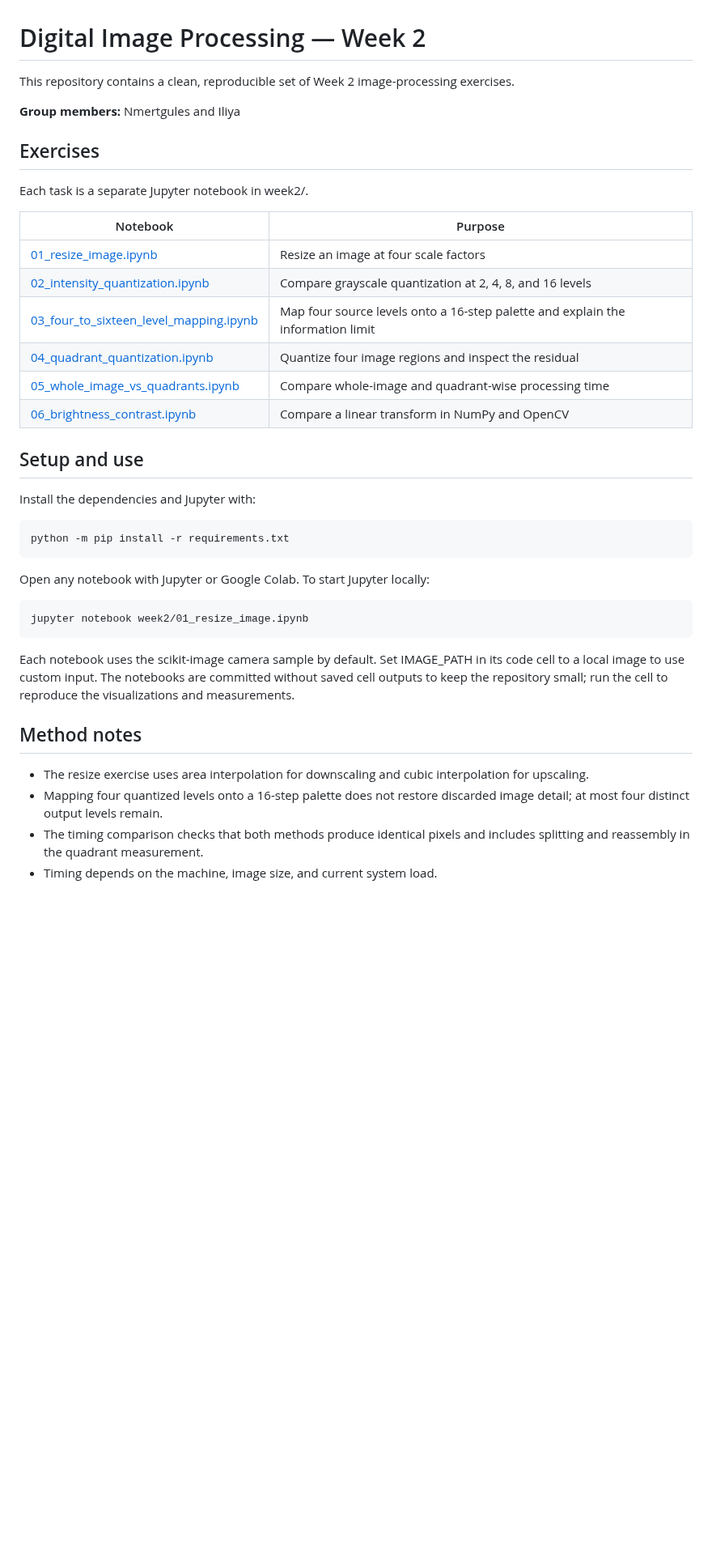
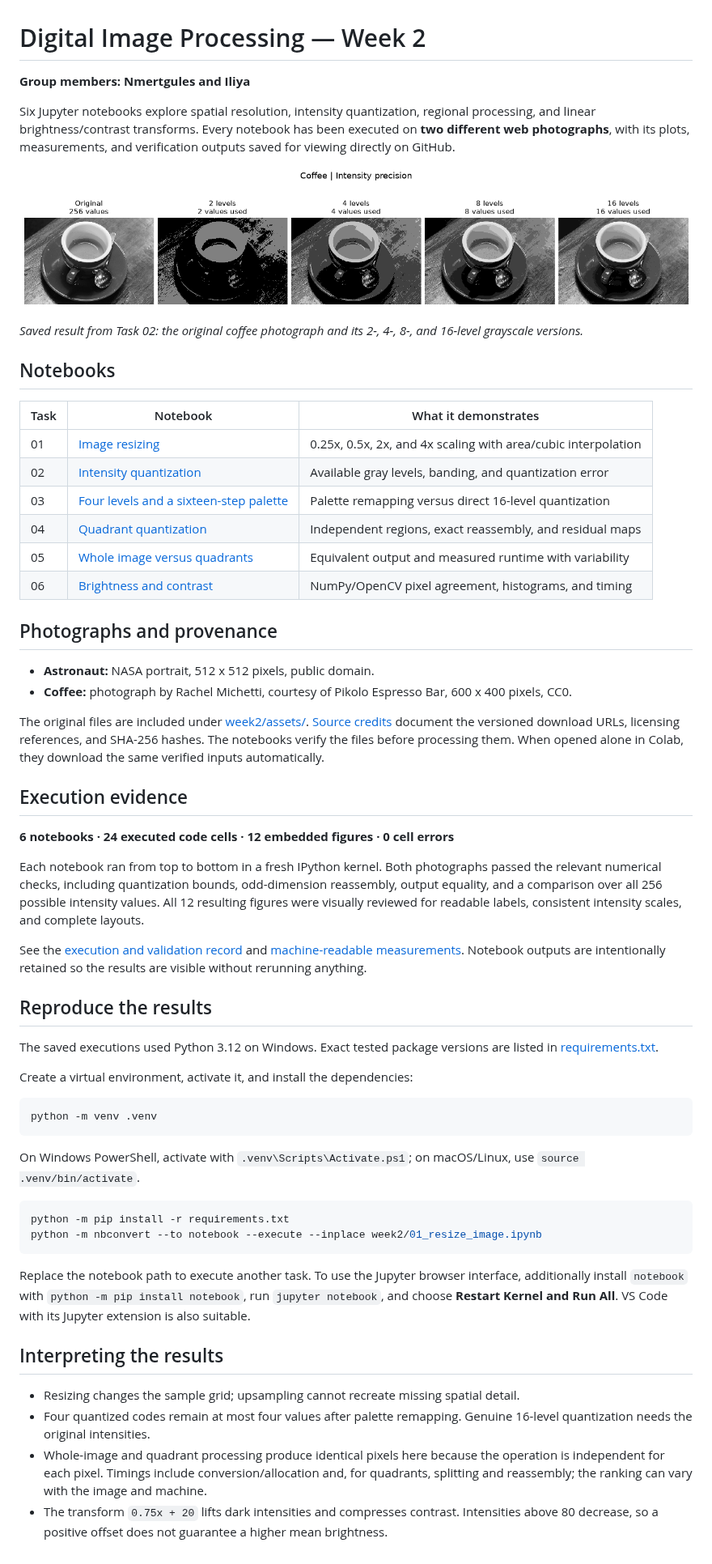
Before and after one commit to Nmertgules/DEEP, a Markdown page: README.md, the part around the change. Shown at 81% size. GitHub-like rendering; pictures changed too: week2/preview.png (added); blank space fills up the shorter version.

Commit message:
Save executed Week 2 notebooks with web-photo results

````diff
--- a/README.md
+++ b/README.md
@@ -1,37 +1,61 @@
 # Digital Image Processing — Week 2
 
-This repository contains a clean, reproducible set of Week 2 image-processing exercises.
+**Group members: Nmertgules and Iliya**
 
-**Group members:** Nmertgules and Iliya
+Six Jupyter notebooks explore spatial resolution, intensity quantization, regional processing, and linear brightness/contrast transforms. Every notebook has been executed on **two different web photographs**, with its plots, measurements, and verification outputs saved for viewing directly on GitHub.
 
-## Exercises
+![Executed coffee-photo quantization comparison](week2/preview.png)
 
-Each task is a separate Jupyter notebook in week2/.
+*Saved result from Task 02: the original coffee photograph and its 2-, 4-, 8-, and 16-level grayscale versions.*
 
-| Notebook | Purpose |
-| --- | --- |
-| [01_resize_image.ipynb](week2/01_resize_image.ipynb) | Resize an image at four scale factors |
-| [02_intensity_quantization.ipynb](week2/02_intensity_quantization.ipynb) | Compare grayscale quantization at 2, 4, 8, and 16 levels |
-| [03_four_to_sixteen_level_mapping.ipynb](week2/03_four_to_sixteen_level_mapping.ipynb) | Map four source levels onto a 16-step palette and explain the information limit |
-| [04_quadrant_quantization.ipynb](week2/04_quadrant_quantization.ipynb) | Quantize four image regions and inspect the residual |
-| [05_whole_image_vs_quadrants.ipynb](week2/05_whole_image_vs_quadrants.ipynb) | Compare whole-image and quadrant-wise processing time |
-| [06_brightness_contrast.ipynb](week2/06_brightness_contrast.ipynb) | Compare a linear transform in NumPy and OpenCV |
+## Notebooks
 
-## Setup and use
+| Task | Notebook | What it demonstrates |
+| --- | --- | --- |
+| 01 | [Image resizing](week2/01_resize_image.ipynb) | 0.25x, 0.5x, 2x, and 4x scaling with area/cubic interpolation |
+| 02 | [Intensity quantization](week2/02_intensity_quantization.ipynb) | Available gray levels, banding, and quantization error |
+| 03 | [Four levels and a sixteen-step palette](week2/03_four_to_sixteen_level_mapping.ipynb) | Palette remapping versus direct 16-level quantization |
+| 04 | [Quadrant quantization](week2/04_quadrant_quantization.ipynb) | Independent regions, exact reassembly, and residual maps |
+| 05 | [Whole image versus quadrants](week2/05_whole_image_vs_quadrants.ipynb) | Equivalent output and measured runtime with variability |
+| 06 | [Brightness and contrast](week2/06_brightness_contrast.ipynb) | NumPy/OpenCV pixel agreement, histograms, and timing |
 
-Install the dependencies and Jupyter with:
+## Photographs and provenance
 
-    python -m pip install -r requirements.txt
+- **Astronaut:** NASA portrait, 512 x 512 pixels, public domain.
+- **Coffee:** photograph by Rachel Michetti, courtesy of Pikolo Espresso Bar, 600 x 400 pixels, CC0.
 
-Open any notebook with Jupyter or Google Colab. To start Jupyter locally:
+The original files are included under [week2/assets/](week2/assets/). [Source credits](week2/assets/README.md) document the versioned download URLs, licensing references, and SHA-256 hashes. The notebooks verify the files before processing them. When opened alone in Colab, they download the same verified inputs automatically.
 
-    jupyter notebook week2/01_resize_image.ipynb
+## Execution evidence
 
-Each notebook uses the scikit-image camera sample by default. Set IMAGE_PATH in its code cell to a local image to use custom input. The notebooks are committed without saved cell outputs to keep the repository small; run the cell to reproduce the visualizations and measurements.
+**6 notebooks · 24 executed code cells · 12 embedded figures · 0 cell errors**
 
-## Method notes
+Each notebook ran from top to bottom in a fresh IPython kernel. Both photographs passed the relevant numerical checks, including quantization bounds, odd-dimension reassembly, output equality, and a comparison over all 256 possible intensity values. All 12 resulting figures were visually reviewed for readable labels, consistent intensity scales, and complete layouts.
 
-- The resize exercise uses area interpolation for downscaling and cubic interpolation for upscaling.
-- Mapping four quantized levels onto a 16-step palette does not restore discarded image detail; at most four distinct output levels remain.
-- The timing comparison checks that both methods produce identical pixels and includes splitting and reassembly in the quadrant measurement.
-- Timing depends on the machine, image size, and current system load.
+See the [execution and validation record](week2/VALIDATION.md) and [machine-readable measurements](week2/validation.json). Notebook outputs are intentionally retained so the results are visible without rerunning anything.
+
+## Reproduce the results
+
+The saved executions used Python 3.12 on Windows. Exact tested package versions are listed in [requirements.txt](requirements.txt).
+
+Create a virtual environment, activate it, and install the dependencies:
+
+```bash
+python -m venv .venv
+```
+
+On Windows PowerShell, activate with `.venv\Scripts\Activate.ps1`; on macOS/Linux, use `source .venv/bin/activate`.
+
+```bash
+python -m pip install -r requirements.txt
+python -m nbconvert --to notebook --execute --inplace week2/01_resize_image.ipynb
+```
+
+Replace the notebook path to execute another task. To use the Jupyter browser interface, additionally install `notebook` with `python -m pip install notebook`, run `jupyter notebook`, and choose **Restart Kernel and Run All**. VS Code with its Jupyter extension is also suitable.
+
+## Interpreting the results
+
+- Resizing changes the sample grid; upsampling cannot recreate missing spatial detail.
+- Four quantized codes remain at most four values after palette remapping. Genuine 16-level quantization needs the original intensities.
+- Whole-image and quadrant processing produce identical pixels here because the operation is independent for each pixel. Timings include conversion/allocation and, for quadrants, splitting and reassembly; the ranking can vary with the image and machine.
+- The transform `0.75x + 20` lifts dark intensities and compresses contrast. Intensities above 80 decrease, so a positive offset does not guarantee a higher mean brightness.
````
Also changed, not shown: week2/VALIDATION.md (added, +41 -0 lines), week2/assets/README.md (added, +19 -0 lines), week2/assets/astronaut.png (added), week2/assets/coffee.png (added), 11 other files.
